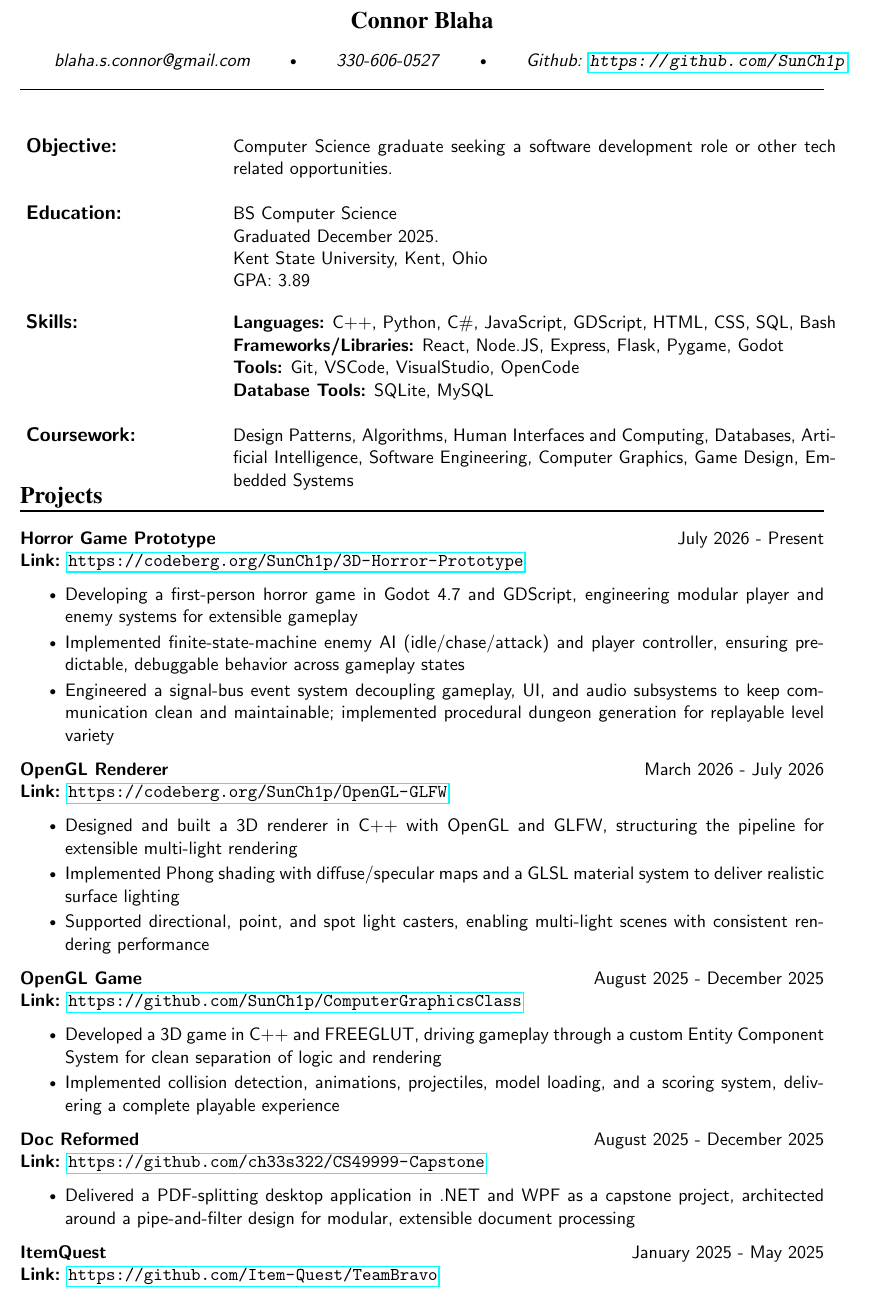
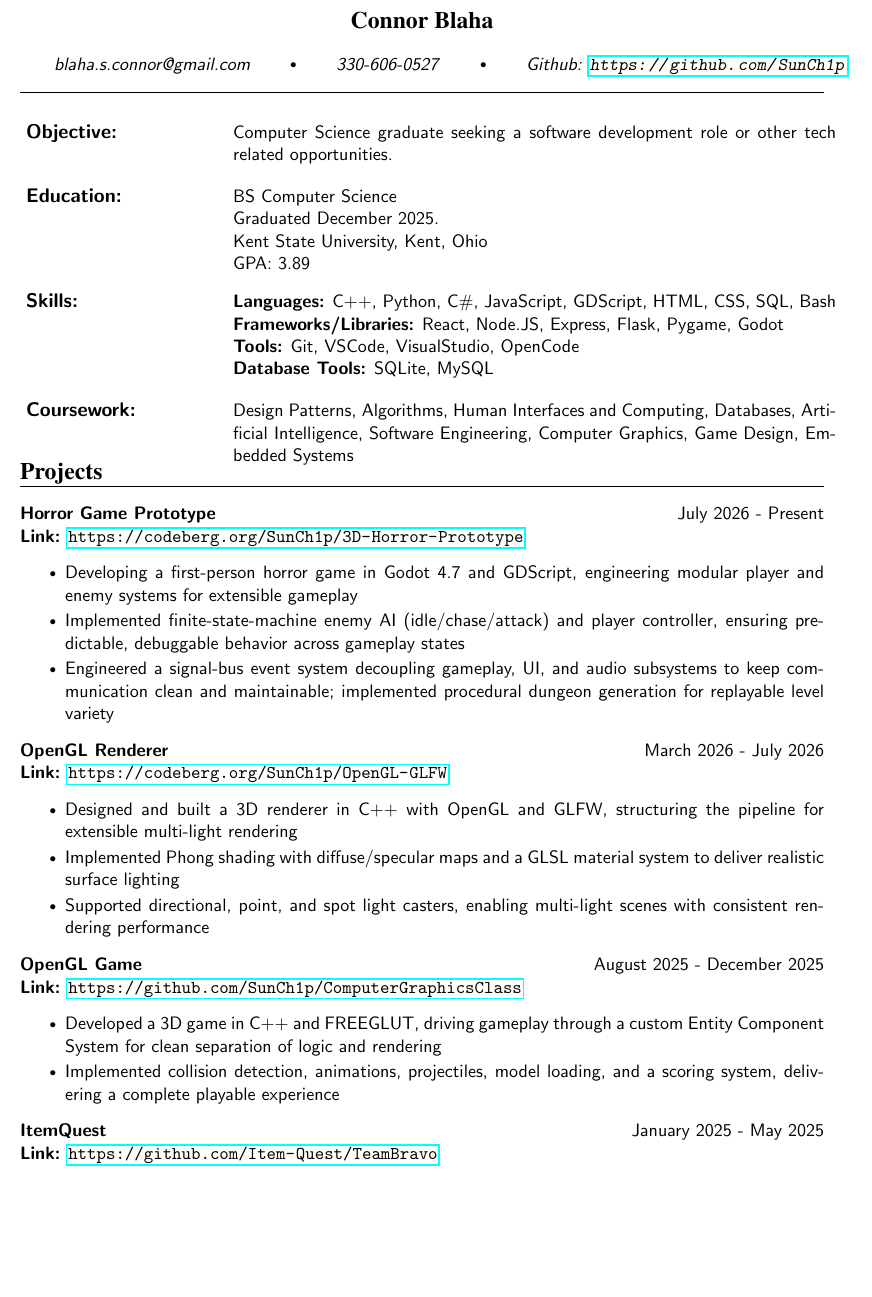
Before and after one commit to SunCh1p/Resume-2, a LaTeX CV (GenericProgrammingResume/resume.tex): part of page 1 of 2 before the commit and part of the page after it, cut so that both start at the same text, the shorter picture padded with empty space. Compiled offline with pdfLaTeX.

Commit message:
Remove Doc Reformed project and tighten objective spacing

```diff
--- a/GenericProgrammingResume/resume.tex
+++ b/GenericProgrammingResume/resume.tex
@@ -58,7 +58,7 @@
 }
 
 \newcommand{\splitbox}[2]{
-    \par\vspace{1em}
+    \par\vspace{0.8em}
     \noindent\makebox[\linewidth][l]{
         \parbox[t]{0.25\linewidth}{\large \textbf{#1} \normalsize}
         \parbox[t]{0.75\linewidth}{#2}%
@@ -107,6 +107,7 @@
         %Personal information
         \horizontalBox{blaha.s.connor@gmail.com}{330-606-0527}{Github: \url{https://github.com/SunCh1p}}
         %Summary
+        \vspace{-0.75em}
         \splitbox{Objective:}{ Computer Science graduate seeking a software development role or other tech related opportunities.}
         \splitbox{Education:}{BS Computer Science
             \par Graduated December 2025. \par Kent State University, Kent, Ohio \par GPA: 3.89}
@@ -155,16 +156,6 @@
             \end{itemize}
             \par
         }
-        \project{Doc Reformed}{August 2025 - December 2025}{\textbf{Link:} \url{https://github.com/ch33s322/CS49999-Capstone}}
-        {
-            \begin{itemize}
-                \setlength\itemsep{2pt}
-                \setlength{\parsep}{0pt}
-                \setlength{\parskip}{0pt}
-                \item Delivered a PDF-splitting desktop application in .NET and WPF as a capstone project, architected around a pipe-and-filter design for modular, extensible document processing
-            \end{itemize}
-            \par
-        }
         \project{ItemQuest}{January 2025 - May 2025}{\textbf{Link:} \url{https://github.com/Item-Quest/TeamBravo}}
         {
             \begin{itemize}
```
Also changed, not shown: GenericProgrammingResume/resume.pdf, 2 other files.
